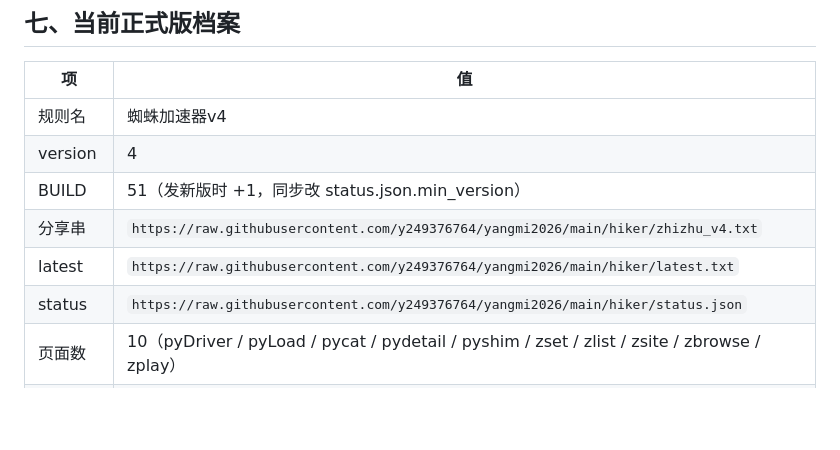
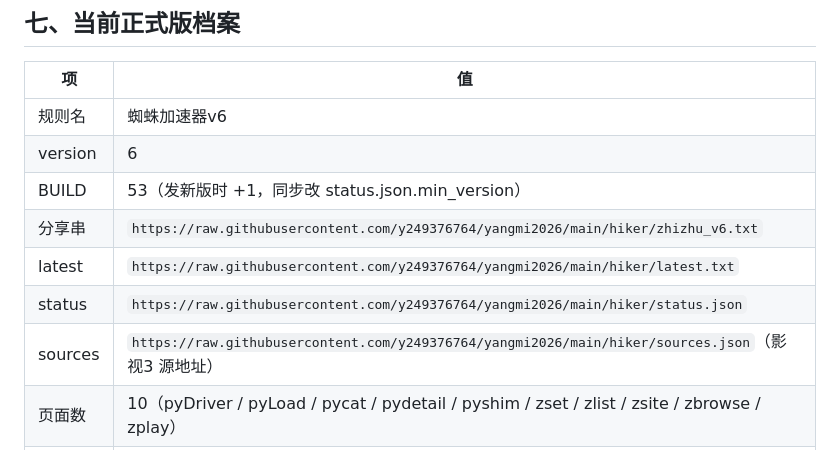
Before and after one commit to y249376764/yangmi2026, a Markdown page: hiker/海阔规则开发经验总结.md, the part around one of its changes. Rendered like a GitHub page; blank space fills up the shorter version.

```diff
--- a/hiker/海阔规则开发经验总结.md
+++ b/hiker/海阔规则开发经验总结.md
@@ -260,11 +313,12 @@ v30 的 `tags` 未定义、v34 的乱码、v35 的 input 误用，
 
 | 项 | 值 |
 |---|---|
-| 规则名 | 蜘蛛加速器v4 |
-| version | 4 |
-| BUILD | 51（发新版时 +1，同步改 status.json.min_version） |
-| 分享串 | `https://raw.githubusercontent.com/y249376764/yangmi2026/main/hiker/zhizhu_v4.txt` |
+| 规则名 | 蜘蛛加速器v6 |
+| version | 6 |
+| BUILD | 53（发新版时 +1，同步改 status.json.min_version） |
+| 分享串 | `https://raw.githubusercontent.com/y249376764/yangmi2026/main/hiker/zhizhu_v6.txt` |
 | latest | `https://raw.githubusercontent.com/y249376764/yangmi2026/main/hiker/latest.txt` |
 | status | `https://raw.githubusercontent.com/y249376764/yangmi2026/main/hiker/status.json` |
+| sources | `https://raw.githubusercontent.com/y249376764/yangmi2026/main/hiker/sources.json`（影视3 源地址） |
 | 页面数 | 10（pyDriver / pyLoad / pycat / pydetail / pyshim / zset / zlist / zsite / zbrowse / zplay） |
 | 首页行数 | 1098 |
```
Also changed, not shown: other parts of hiker/海阔规则开发经验总结.md (+53 -0 lines).
